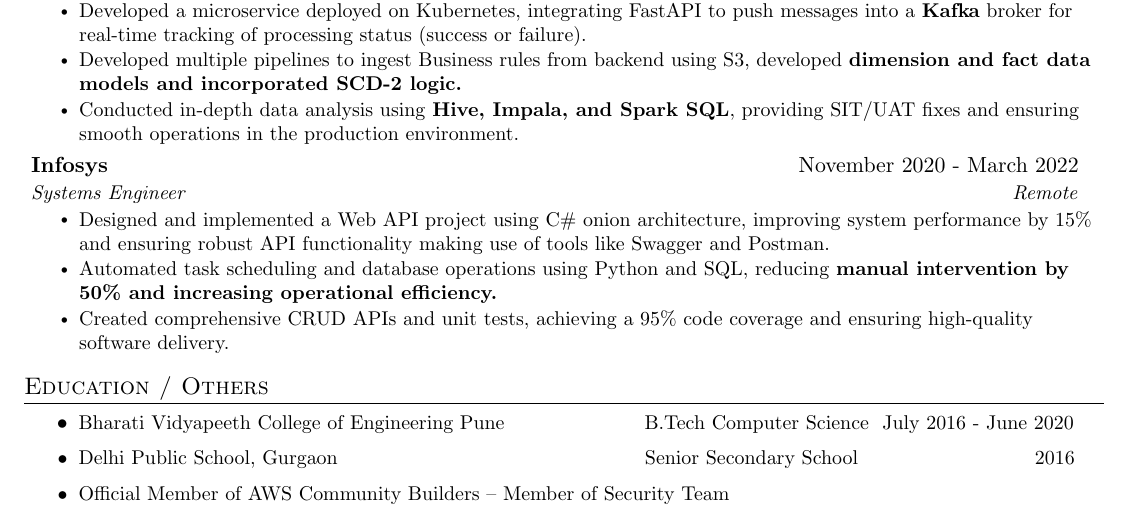
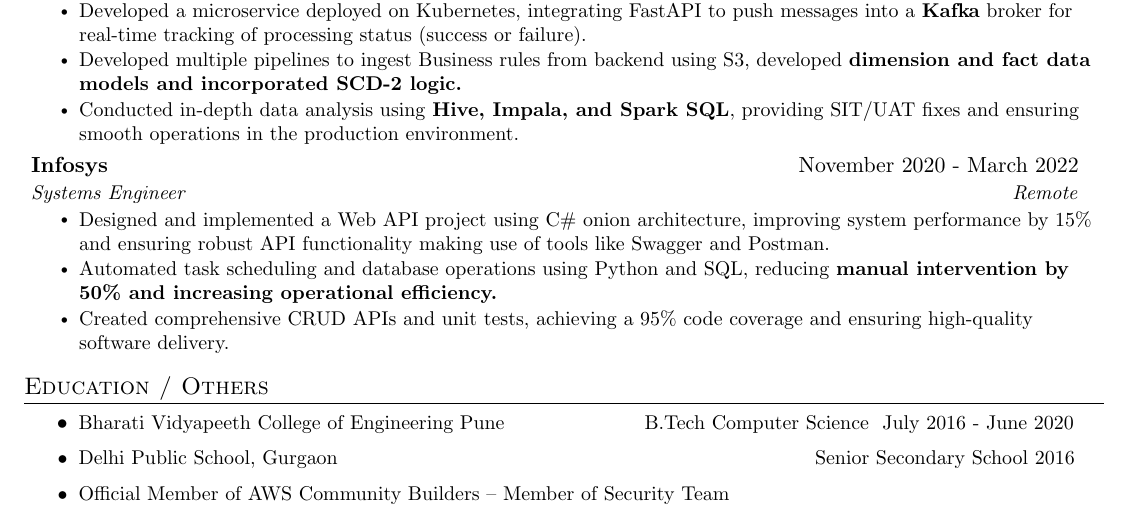
Before and after one commit to pronns/myResume, a LaTeX CV (pronnoy_resume_20250323.tex): part of the page, cut so that both start at the same text. Compiled offline with pdfLaTeX.

Commit message:
updated tex

```diff
--- a/pronnoy_resume_20250323.tex
+++ b/pronnoy_resume_20250323.tex
@@ -201,8 +214,8 @@
       {Bharati Vidyapeeth College of Engineering Pune}\hspace{2cm}
       {B.Tech Computer Science } {July 2016 - June 2020}
       \resumeItem
-      {Delhi Public School, Gurgaon}\hspace{4.95cm}
-      {Senior Secondary School} \hspace{3cm}{2016}
+      {Delhi Public School, Gurgaon}\hspace{7.95cm}
+      {Senior Secondary School} {2016}
       \resumeItem
       {Official Member of AWS Community Builders – Member of Security Team}
           \resumeItemListEnd
```
Also changed, not shown: pronnoy_resume_20250323.tex (13 more changed lines).
